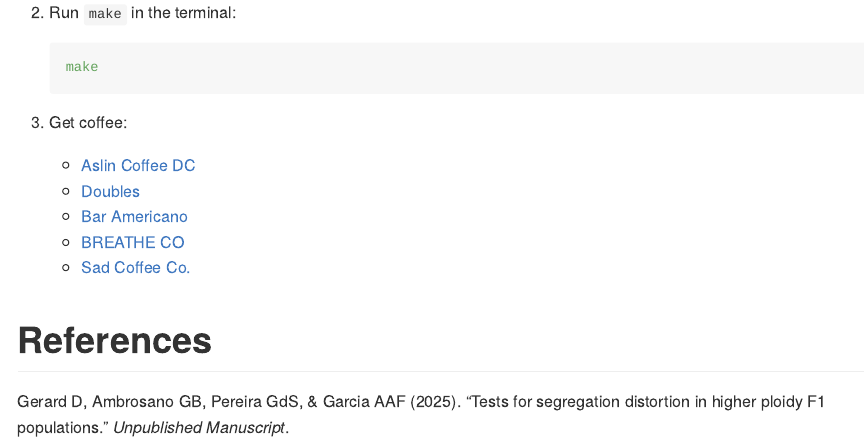
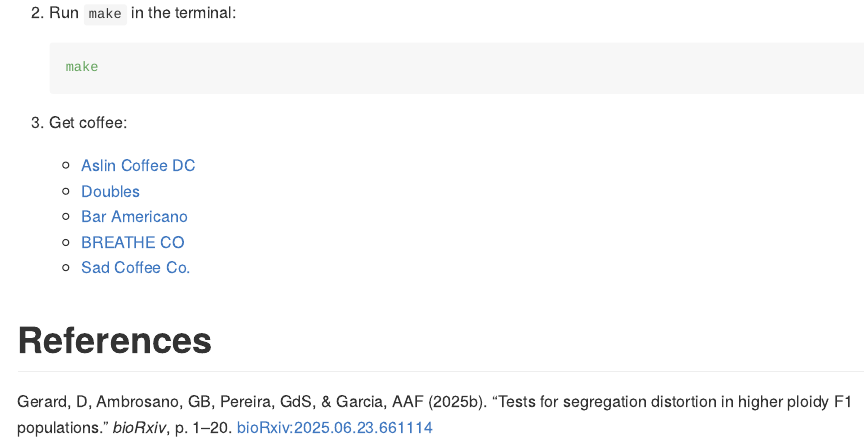
Before and after one commit to dcgerard/seganal, an R Markdown document (README.Rmd): the page in a window 1100 px wide, from 260 px down. The pictures show the output file README.md that the author committed with the source, drawn offline in the style of GitHub.

Commit message:
update citaton

```diff
--- a/README.Rmd
+++ b/README.Rmd
@@ -39,4 +39,4 @@ This repo contains the analysis scripts needed to reproduce the simulations of G
 
 # References
 
-Gerard D, Ambrosano GB, Pereira GdS, & Garcia AAF (2025). "Tests for segregation distortion in higher ploidy F1 populations." *Unpublished Manuscript*.
+Gerard, D, Ambrosano, GB, Pereira, GdS, & Garcia, AAF (2025b). "Tests for segregation distortion in higher ploidy F1 populations." _bioRxiv_, p. 1--20. [bioRxiv:2025.06.23.661114](https://doi.org/10.1101/2025.06.23.661114)
```
Also changed, not shown: README.md.
